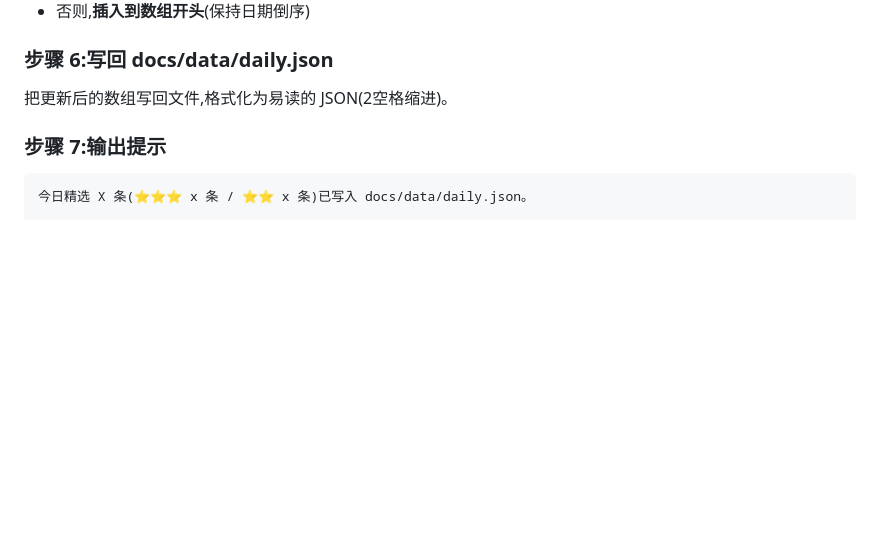
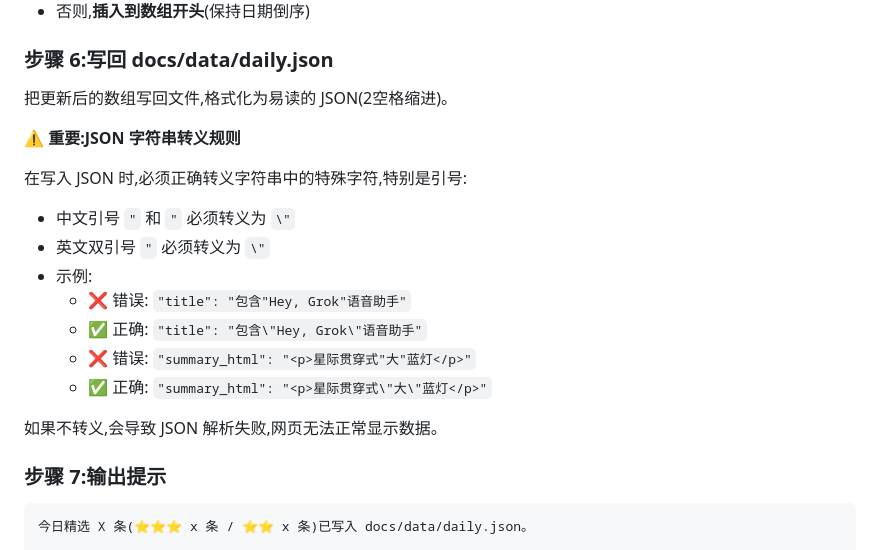
Before and after one commit to qlqymzhybmr/robotaxi-news, a Markdown page: workflows/daily-publish.md, the part around the change. Rendered like a GitHub page; blank space fills up the shorter version.

Commit message:
docs: add JSON quote escaping rules to daily-publish workflow

````diff
--- a/workflows/daily-publish.md
+++ b/workflows/daily-publish.md
@@ -163,6 +163,19 @@
 
 把更新后的数组写回文件,格式化为易读的 JSON(2空格缩进)。
 
+**⚠️ 重要:JSON 字符串转义规则**
+
+在写入 JSON 时,必须正确转义字符串中的特殊字符,特别是引号:
+- 中文引号 `"` 和 `"` 必须转义为 `\"`
+- 英文双引号 `"` 必须转义为 `\"`
+- 示例:
+  - ❌ 错误: `"title": "包含"Hey, Grok"语音助手"`
+  - ✅ 正确: `"title": "包含\"Hey, Grok\"语音助手"`
+  - ❌ 错误: `"summary_html": "<p>星际贯穿式"大"蓝灯</p>"`
+  - ✅ 正确: `"summary_html": "<p>星际贯穿式\"大\"蓝灯</p>"`
+
+如果不转义,会导致 JSON 解析失败,网页无法正常显示数据。
+
 ### 步骤 7:输出提示
 
 ```
````
